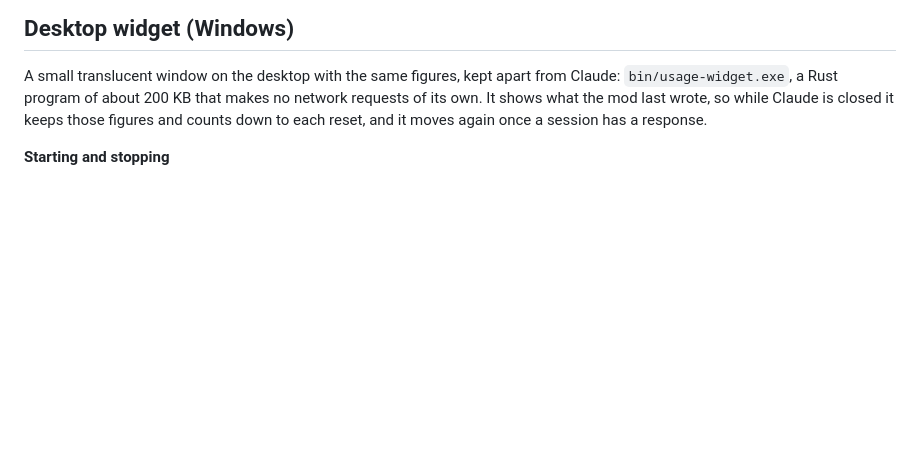
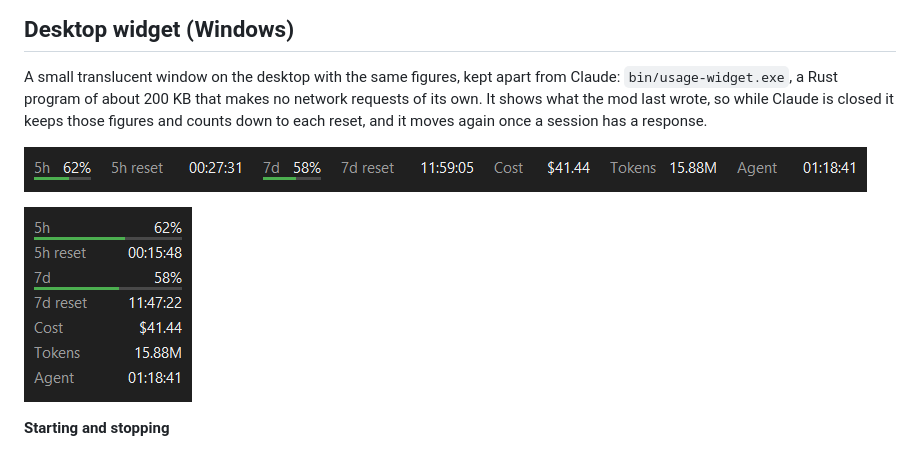
Before and after one commit to leekd123/claude-usage-statusline, a Markdown page: README.md, the part around one of its changes. Rendered like a GitHub page; pictures changed too: docs/images/widget-vertical.png (added), docs/images/widget.png (added); blank space fills up the shorter version.

Commit message:
Show the statistics page (light and dark) and the widget (row and column) in the READMEs, from sample data

```diff
--- a/README.md
+++ b/README.md
@@ -59,6 +64,10 @@ The browser remembers every choice. The sidebar's foot also links to this reposi
 ## Desktop widget (Windows)
 
 A small translucent window on the desktop with the same figures, kept apart from Claude: `bin/usage-widget.exe`, a Rust program of about 200 KB that makes no network requests of its own. It shows what the mod last wrote, so while Claude is closed it keeps those figures and counts down to each reset, and it moves again once a session has a response.
+
+![The desktop widget, laid out in a row, with sample data](docs/images/widget.png)
+
+![The desktop widget, laid out in a column, with sample data](docs/images/widget-vertical.png)
 
 **Starting and stopping**
 
```
Also changed, not shown: other parts of README.md (+5 -0 lines), README.ko.md (+9 -0 lines), docs/images/stats-page-light.png (added), docs/images/stats-page.png (added).
